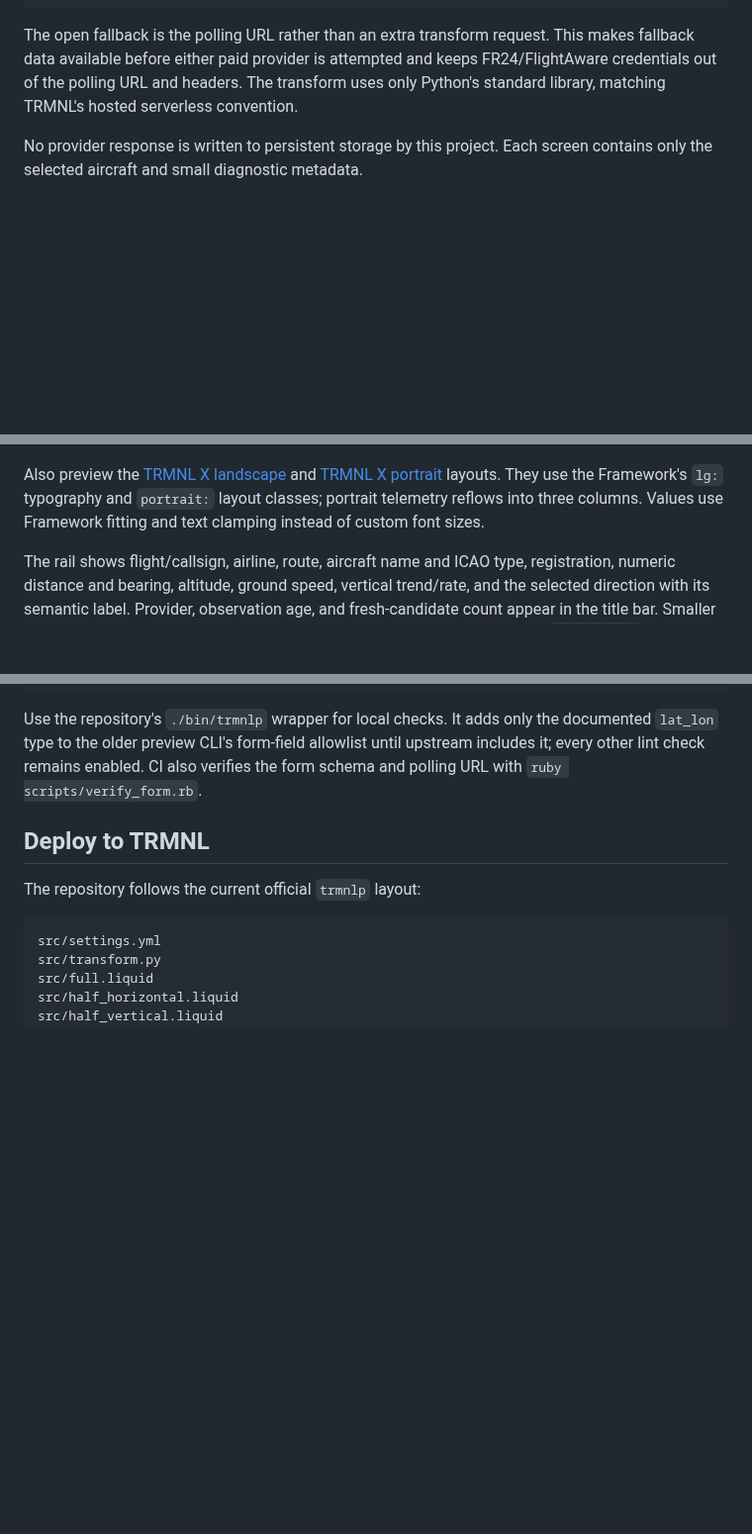
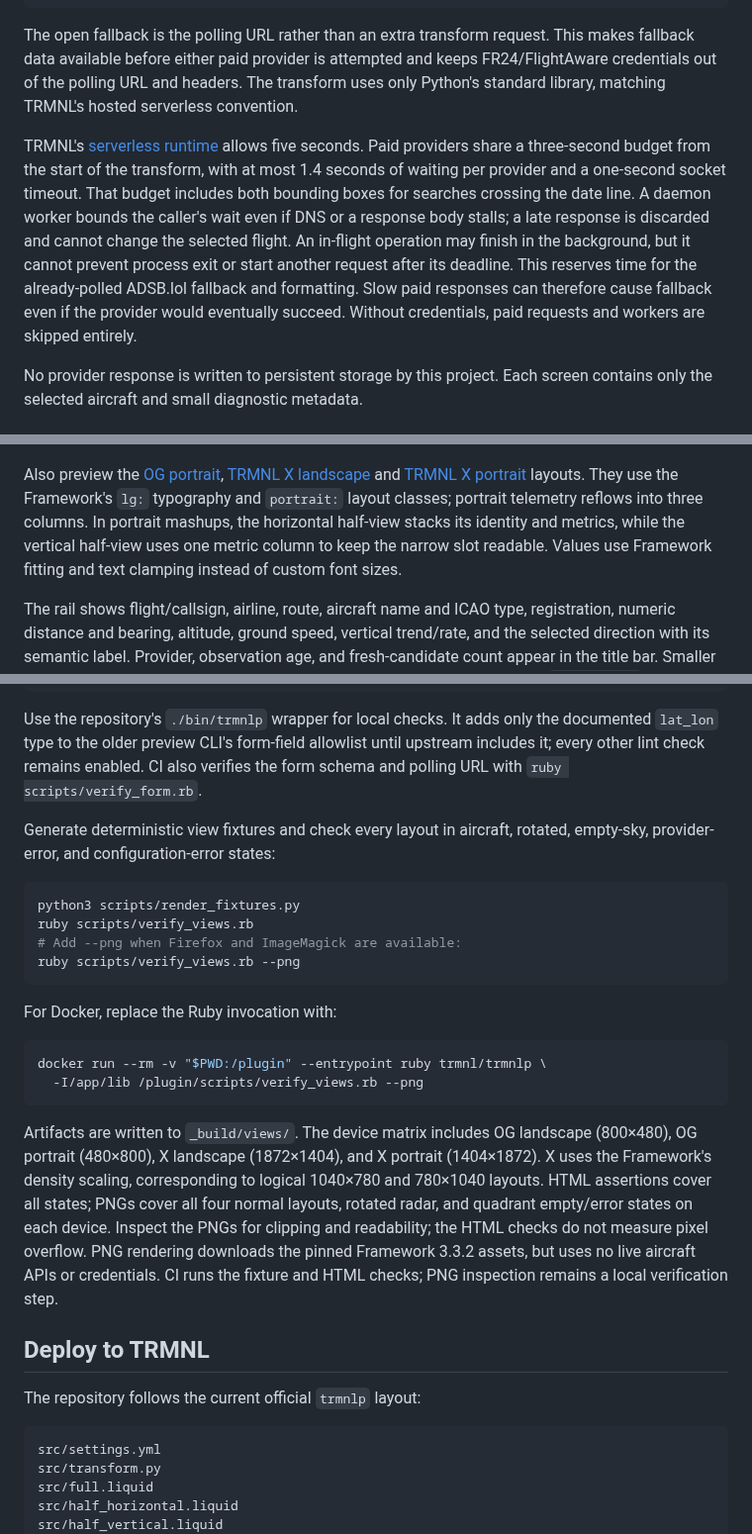
Before and after one commit to brwoodside/trmnl-flight-tracker, a Markdown page: README.md, 3 parts joined by grey strips. Shown at 99% size. GitHub-like rendering; blank space fills up the shorter version.

Commit message:
Bound provider runtime and improve TRMNL display compatibility

````diff
--- a/README.md
+++ b/README.md
@@ -38,6 +38,18 @@ keeps FR24/FlightAware credentials out of the polling URL and headers. The
 transform uses only Python's standard library, matching TRMNL's hosted
 serverless convention.
 
+TRMNL's [serverless runtime](https://help.trmnl.com/en/articles/14130649-serverless)
+allows five seconds. Paid providers share a three-second budget from the start
+of the transform, with at most 1.4 seconds of waiting per provider and a one-second
+socket timeout. That budget includes both bounding boxes for searches crossing
+the date line. A daemon worker bounds the caller's wait even if DNS or a response
+body stalls; a late response is discarded and cannot change the selected flight.
+An in-flight operation may finish in the background, but it cannot prevent process
+exit or start another request after its deadline. This reserves time for the
+already-polled ADSB.lol fallback and formatting. Slow paid responses can therefore
+cause fallback even if the provider would eventually succeed. Without credentials,
+paid requests and workers are skipped entirely.
+
 No provider response is written to persistent storage by this project. Each
 screen contains only the selected aircraft and small diagnostic metadata.
 
@@ -77,10 +89,13 @@ map-service requests.
 
 ![North-up radar scope](docs/screenshots/radar-north-up.png)
 
-Also preview the [TRMNL X landscape](docs/screenshots/radar-x-landscape.png)
+Also preview the [OG portrait](docs/screenshots/radar-og-portrait.png),
+[TRMNL X landscape](docs/screenshots/radar-x-landscape.png)
 and [TRMNL X portrait](docs/screenshots/radar-x-portrait.png) layouts. They use
 the Framework's `lg:` typography and `portrait:` layout classes; portrait
-telemetry reflows into three columns. Values use Framework fitting and text
+telemetry reflows into three columns. In portrait mashups, the horizontal half-view
+stacks its identity and metrics, while the vertical half-view uses one metric
+column to keep the narrow slot readable. Values use Framework fitting and text
 clamping instead of custom font sizes.
 
 The rail shows flight/callsign, airline, route, aircraft name and ICAO type,
@@ -162,6 +177,33 @@ Use the repository's `./bin/trmnlp` wrapper for local checks. It adds only the
 documented `lat_lon` type to the older preview CLI's form-field allowlist until
 upstream includes it; every other lint check remains enabled. CI also verifies
 the form schema and polling URL with `ruby scripts/verify_form.rb`.
+
+Generate deterministic view fixtures and check every layout in aircraft, rotated,
+empty-sky, provider-error, and configuration-error states:
+
+```bash
+python3 scripts/render_fixtures.py
+ruby scripts/verify_views.rb
+# Add --png when Firefox and ImageMagick are available:
+ruby scripts/verify_views.rb --png
+```
+
+For Docker, replace the Ruby invocation with:
+
+```bash
+docker run --rm -v "$PWD:/plugin" --entrypoint ruby trmnl/trmnlp \
+  -I/app/lib /plugin/scripts/verify_views.rb --png
+```
+
+Artifacts are written to `_build/views/`. The device matrix includes OG landscape
+(800×480), OG portrait (480×800), X landscape (1872×1404), and X portrait
+(1404×1872). X uses the Framework's density scaling, corresponding to logical
+1040×780 and 780×1040 layouts. HTML assertions cover all states; PNGs cover all
+four normal layouts, rotated radar, and quadrant empty/error states on each device.
+Inspect the PNGs for clipping and readability; the HTML checks do not measure
+pixel overflow. PNG rendering downloads the pinned Framework 3.3.2 assets, but
+uses no live aircraft APIs or credentials. CI runs the fixture and HTML checks;
+PNG inspection remains a local verification step.
 
 ## Deploy to TRMNL
 
````
Also changed, not shown: docs/screenshots/radar-og-portrait.png (added), 11 other files.
